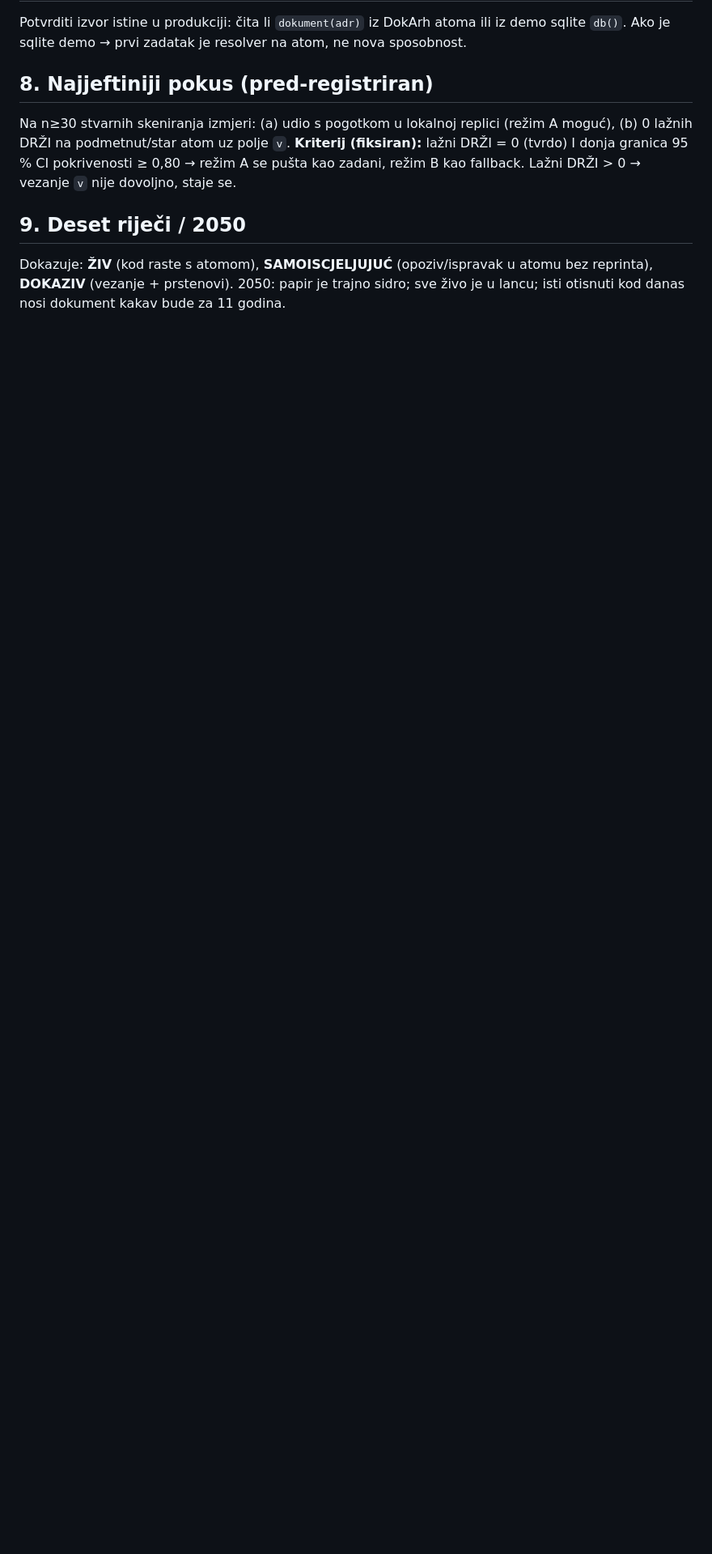
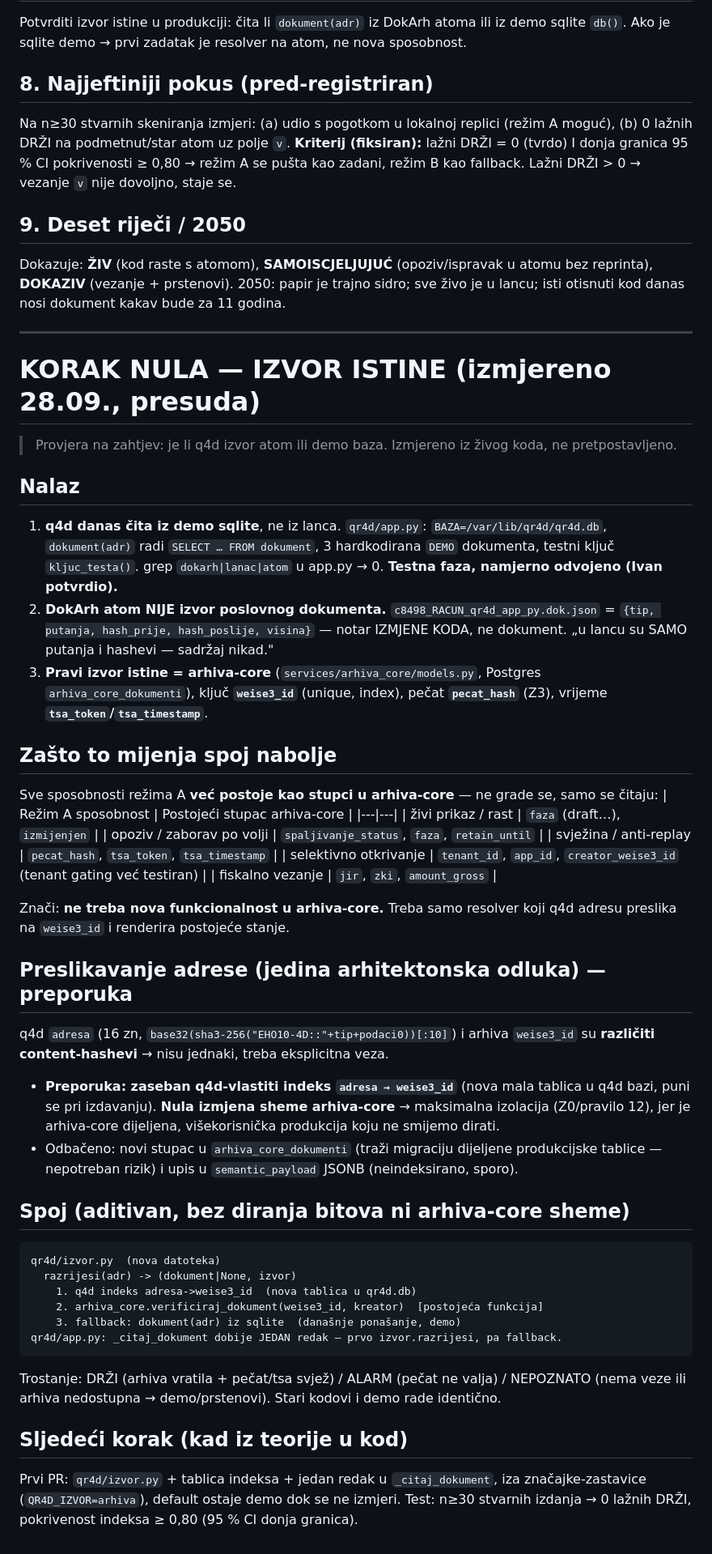
Before and after one commit to ivanbrtan66/eho6-protocol, a Markdown page: docs/qr4d/TEORIJA_matematicka_gustoca.md, the part around the change. Shown at 81% size. GitHub-like rendering; blank space fills up the shorter version.

Commit message:
docs(qr4d): Korak Nula — izvor istine je arhiva-core (weise3_id), ne DokArh atom
Izmjereno: q4d čita demo sqlite (test faza); DokArh atom je notar koda
(putanja+hash+visina), ne dokument; pravi izvor = arhiva_core_dokumenti (Postgres),
ključ weise3_id, pečat pecat_hash (Z3), vrijeme tsa_token. Sve režim-A sposobnosti
(faza, spaljivanje_status, pecat, tenant gating) VEĆ postoje kao stupci — ne grade
se. Spoj: zaseban q4d indeks adresa->weise3_id (nula izmjena sheme arhiva-core,
Z0 izolacija) + resolver qr4d/izvor.py iza zastavice, demo ostaje fallback.

Co-Authored-By: Claude Opus 4.8 <noreply@anthropic.com>
Claude-Session: https://claude.ai/code/session_017jBc4ZpTo1E1W4DeSEuf28

````diff
--- a/docs/qr4d/TEORIJA_matematicka_gustoca.md
+++ b/docs/qr4d/TEORIJA_matematicka_gustoca.md
@@ -208,3 +208,45 @@ Na n≥30 stvarnih skeniranja izmjeri: (a) udio s pogotkom u lokalnoj replici (r
 
 ## 9. Deset riječi / 2050
 Dokazuje: **ŽIV** (kod raste s atomom), **SAMOISCJELJUJUĆ** (opoziv/ispravak u atomu bez reprinta), **DOKAZIV** (vezanje + prstenovi). 2050: papir je trajno sidro; sve živo je u lancu; isti otisnuti kod danas nosi dokument kakav bude za 11 godina.
+
+---
+
+# KORAK NULA — IZVOR ISTINE (izmjereno 28.09., presuda)
+
+> Provjera na zahtjev: je li q4d izvor atom ili demo baza. Izmjereno iz živog koda, ne pretpostavljeno.
+
+## Nalaz
+1. **q4d danas čita iz demo sqlite**, ne iz lanca. `qr4d/app.py`: `BAZA=/var/lib/qr4d/qr4d.db`, `dokument(adr)` radi `SELECT … FROM dokument`, 3 hardkodirana `DEMO` dokumenta, testni ključ `kljuc_testa()`. grep `dokarh|lanac|atom` u app.py → 0. **Testna faza, namjerno odvojeno (Ivan potvrdio).**
+2. **DokArh atom NIJE izvor poslovnog dokumenta.** `c8498_RACUN_qr4d_app_py.dok.json` = `{tip, putanja, hash_prije, hash_poslije, visina}` — notar IZMJENE KODA, ne dokument. „u lancu su SAMO putanja i hashevi — sadržaj nikad."
+3. **Pravi izvor istine = arhiva-core** (`services/arhiva_core/models.py`, Postgres `arhiva_core_dokumenti`), ključ **`weise3_id`** (unique, index), pečat **`pecat_hash`** (Z3), vrijeme **`tsa_token`/`tsa_timestamp`**.
+
+## Zašto to mijenja spoj nabolje
+Sve sposobnosti režima A **već postoje kao stupci u arhiva-core** — ne grade se, samo se čitaju:
+| Režim A sposobnost | Postojeći stupac arhiva-core |
+|---|---|
+| živi prikaz / rast | `faza` (draft…), `izmijenjen` |
+| opoziv / zaborav po volji | `spaljivanje_status`, `faza`, `retain_until` |
+| svježina / anti-replay | `pecat_hash`, `tsa_token`, `tsa_timestamp` |
+| selektivno otkrivanje | `tenant_id`, `app_id`, `creator_weise3_id` (tenant gating već testiran) |
+| fiskalno vezanje | `jir`, `zki`, `amount_gross` |
+
+Znači: **ne treba nova funkcionalnost u arhiva-core.** Treba samo resolver koji q4d adresu preslika na `weise3_id` i renderira postojeće stanje.
+
+## Preslikavanje adrese (jedina arhitektonska odluka) — preporuka
+q4d `adresa` (16 zn, `base32(sha3-256("EHO10-4D::"+tip+podaci0))[:10]`) i arhiva `weise3_id` su **različiti content-hashevi** → nisu jednaki, treba eksplicitna veza.
+- **Preporuka: zaseban q4d-vlastiti indeks `adresa → weise3_id`** (nova mala tablica u q4d bazi, puni se pri izdavanju). **Nula izmjena sheme arhiva-core** → maksimalna izolacija (Z0/pravilo 12), jer je arhiva-core dijeljena, višekorisnička produkcija koju ne smijemo dirati.
+- Odbačeno: novi stupac u `arhiva_core_dokumenti` (traži migraciju dijeljene produkcijske tablice — nepotreban rizik) i upis u `semantic_payload` JSONB (neindeksirano, sporo).
+
+## Spoj (aditivan, bez diranja bitova ni arhiva-core sheme)
+```
+qr4d/izvor.py  (nova datoteka)
+  razrijesi(adr) -> (dokument|None, izvor)
+    1. q4d indeks adresa->weise3_id  (nova tablica u qr4d.db)
+    2. arhiva_core.verificiraj_dokument(weise3_id, kreator)  [postojeća funkcija]
+    3. fallback: dokument(adr) iz sqlite  (današnje ponašanje, demo)
+qr4d/app.py: _citaj_dokument dobije JEDAN redak — prvo izvor.razrijesi, pa fallback.
+```
+Trostanje: DRŽI (arhiva vratila + pečat/tsa svjež) / ALARM (pečat ne valja) / NEPOZNATO (nema veze ili arhiva nedostupna → demo/prstenovi). Stari kodovi i demo rade identično.
+
+## Sljedeći korak (kad iz teorije u kod)
+Prvi PR: `qr4d/izvor.py` + tablica indeksa + jedan redak u `_citaj_dokument`, iza značajke-zastavice (`QR4D_IZVOR=arhiva`), default ostaje demo dok se ne izmjeri. Test: n≥30 stvarnih izdanja → 0 lažnih DRŽI, pokrivenost indeksa ≥ 0,80 (95 % CI donja granica).
````
